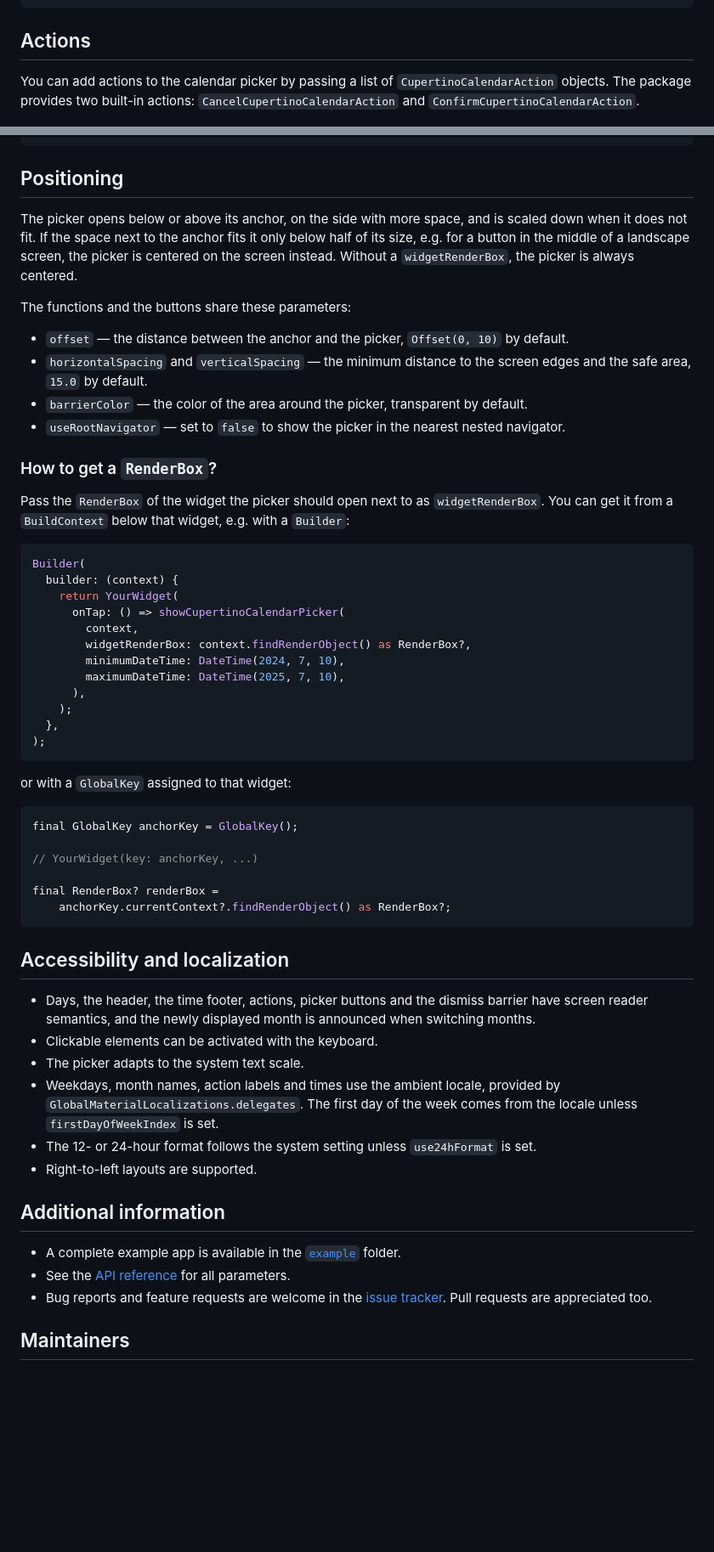
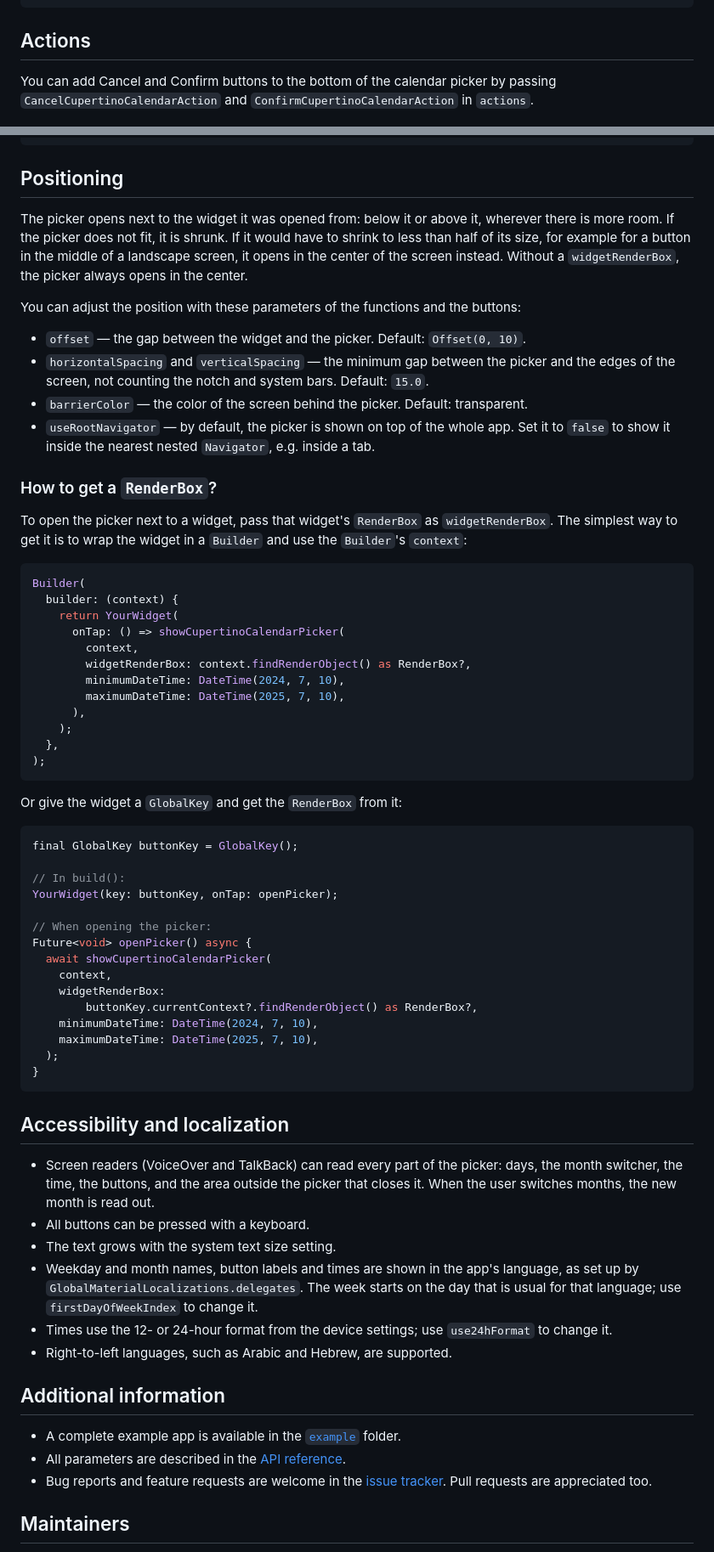
Before and after one commit to philip-soft/cupertino_calendar_picker, a Markdown page: README.md, 2 parts joined by grey strips. Shown at 85% size. Rendered like a GitHub page; blank space fills up the shorter version.

````diff
--- a/README.md
+++ b/README.md
@@ -205,8 +207,7 @@ Future<TimeOfDay?> onTimeWidgetTap(BuildContext context) async {
 
 ## Actions
 
-You can add actions to the calendar picker by passing a list of `CupertinoCalendarAction` objects.
-The package provides two built-in actions: `CancelCupertinoCalendarAction` and `ConfirmCupertinoCalendarAction`.
+You can add Cancel and Confirm buttons to the bottom of the calendar picker by passing `CancelCupertinoCalendarAction` and `ConfirmCupertinoCalendarAction` in `actions`.
 
 <p>
   <img src="https://github.com/philip-soft/cupertino_calendar_picker/blob/master/doc/cupertino_calendar_picker_with_actions_light.png?raw=true"
@@ -283,18 +286,18 @@ CupertinoCalendarPickerButton(
 
 ## Positioning
 
-The picker opens below or above its anchor, on the side with more space, and is scaled down when it does not fit. If the space next to the anchor fits it only below half of its size, e.g. for a button in the middle of a landscape screen, the picker is centered on the screen instead. Without a `widgetRenderBox`, the picker is always centered.
+The picker opens next to the widget it was opened from: below it or above it, wherever there is more room. If the picker does not fit, it is shrunk. If it would have to shrink to less than half of its size, for example for a button in the middle of a landscape screen, it opens in the center of the screen instead. Without a `widgetRenderBox`, the picker always opens in the center.
 
-The functions and the buttons share these parameters:
+You can adjust the position with these parameters of the functions and the buttons:
 
-* `offset` — the distance between the anchor and the picker, `Offset(0, 10)` by default.
-* `horizontalSpacing` and `verticalSpacing` — the minimum distance to the screen edges and the safe area, `15.0` by default.
-* `barrierColor` — the color of the area around the picker, transparent by default.
-* `useRootNavigator` — set to `false` to show the picker in the nearest nested navigator.
+* `offset` — the gap between the widget and the picker. Default: `Offset(0, 10)`.
+* `horizontalSpacing` and `verticalSpacing` — the minimum gap between the picker and the edges of the screen, not counting the notch and system bars. Default: `15.0`.
+* `barrierColor` — the color of the screen behind the picker. Default: transparent.
+* `useRootNavigator` — by default, the picker is shown on top of the whole app. Set it to `false` to show it inside the nearest nested `Navigator`, e.g. inside a tab.
 
 ### How to get a `RenderBox`?
 
-Pass the `RenderBox` of the widget the picker should open next to as `widgetRenderBox`. You can get it from a `BuildContext` below that widget, e.g. with a `Builder`:
+To open the picker next to a widget, pass that widget's `RenderBox` as `widgetRenderBox`. The simplest way to get it is to wrap the widget in a `Builder` and use the `Builder`'s `context`:
 
 ```dart
 Builder(
@@ -311,30 +314,39 @@ Builder(
 );
 ```
 
-or with a `GlobalKey` assigned to that widget:
+Or give the widget a `GlobalKey` and get the `RenderBox` from it:
 
 ```dart
-final GlobalKey anchorKey = GlobalKey();
+final GlobalKey buttonKey = GlobalKey();
 
-// YourWidget(key: anchorKey, ...)
+// In build():
+YourWidget(key: buttonKey, onTap: openPicker);
 
-final RenderBox? renderBox =
-    anchorKey.currentContext?.findRenderObject() as RenderBox?;
+// When opening the picker:
+Future<void> openPicker() async {
+  await showCupertinoCalendarPicker(
+    context,
+    widgetRenderBox:
+        buttonKey.currentContext?.findRenderObject() as RenderBox?,
+    minimumDateTime: DateTime(2024, 7, 10),
+    maximumDateTime: DateTime(2025, 7, 10),
+  );
+}
 ```
 
 ## Accessibility and localization
 
-* Days, the header, the time footer, actions, picker buttons and the dismiss barrier have screen reader semantics, and the newly displayed month is announced when switching months.
-* Clickable elements can be activated with the keyboard.
-* The picker adapts to the system text scale.
-* Weekdays, month names, action labels and times use the ambient locale, provided by `GlobalMaterialLocalizations.delegates`. The first day of the week comes from the locale unless `firstDayOfWeekIndex` is set.
-* The 12- or 24-hour format follows the system setting unless `use24hFormat` is set.
-* Right-to-left layouts are supported.
+* Screen readers (VoiceOver and TalkBack) can read every part of the picker: days, the month switcher, the time, the buttons, and the area outside the picker that closes it. When the user switches months, the new month is read out.
+* All buttons can be pressed with a keyboard.
+* The text grows with the system text size setting.
+* Weekday and month names, button labels and times are shown in the app's language, as set up by `GlobalMaterialLocalizations.delegates`. The week starts on the day that is usual for that language; use `firstDayOfWeekIndex` to change it.
+* Times use the 12- or 24-hour format from the device settings; use `use24hFormat` to change it.
+* Right-to-left languages, such as Arabic and Hebrew, are supported.
 
 ## Additional information
 
 * A complete example app is available in the [`example`](https://github.com/philip-soft/cupertino_calendar_picker/tree/master/example) folder.
-* See the [API reference](https://pub.dev/documentation/cupertino_calendar_picker/latest/) for all parameters.
+* All parameters are described in the [API reference](https://pub.dev/documentation/cupertino_calendar_picker/latest/).
 * Bug reports and feature requests are welcome in the [issue tracker](https://github.com/philip-soft/cupertino_calendar_picker/issues). Pull requests are appreciated too.
 
 ## Maintainers
````
Also changed, not shown: other parts of README.md (+45 -41 lines), CLAUDE.md (+0 -3 lines).
